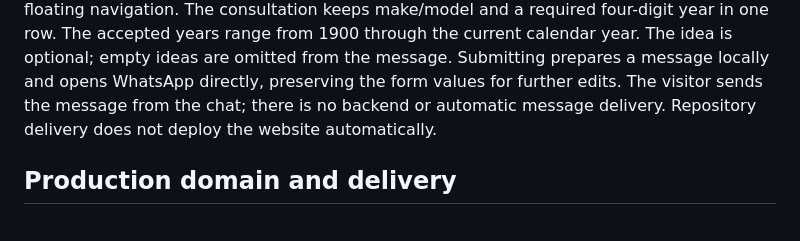
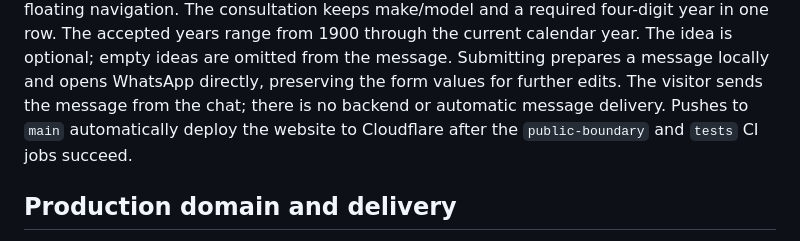
Before and after one commit to luquisound/landing, a Markdown page: docs/frontend.md, the part around the change. Rendered like a GitHub page.

Commit message:
docs: clarify automatic Cloudflare deployment
No runtime behavior changes.

```diff
--- a/docs/frontend.md
+++ b/docs/frontend.md
@@ -103,7 +103,8 @@ The idea is optional; empty ideas are omitted from the message. Submitting
 prepares a message locally and opens WhatsApp directly, preserving the form
 values for further edits. The visitor sends the message from the chat; there
 is no backend or automatic message delivery.
-Repository delivery does not deploy the website automatically.
+Pushes to `main` automatically deploy the website to Cloudflare after the
+`public-boundary` and `tests` CI jobs succeed.
 
 ## Production domain and delivery
 
```
